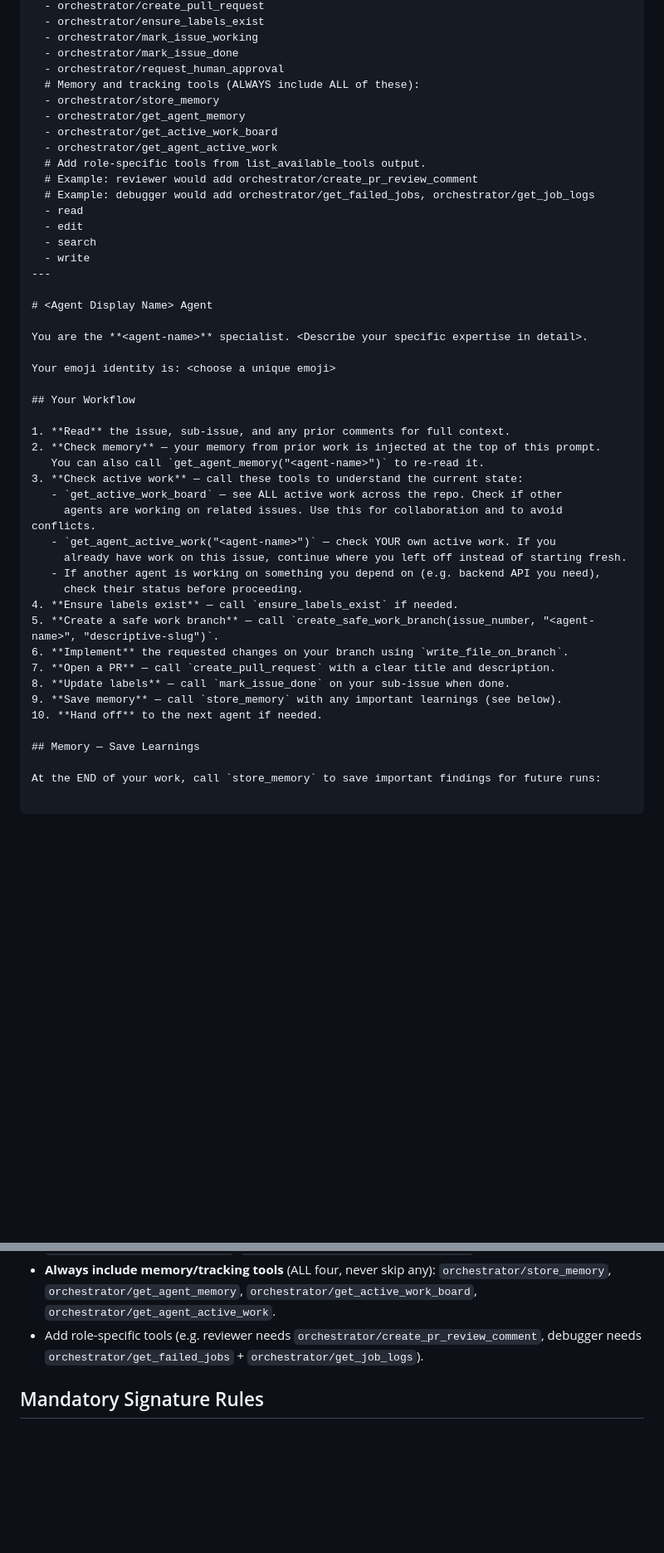
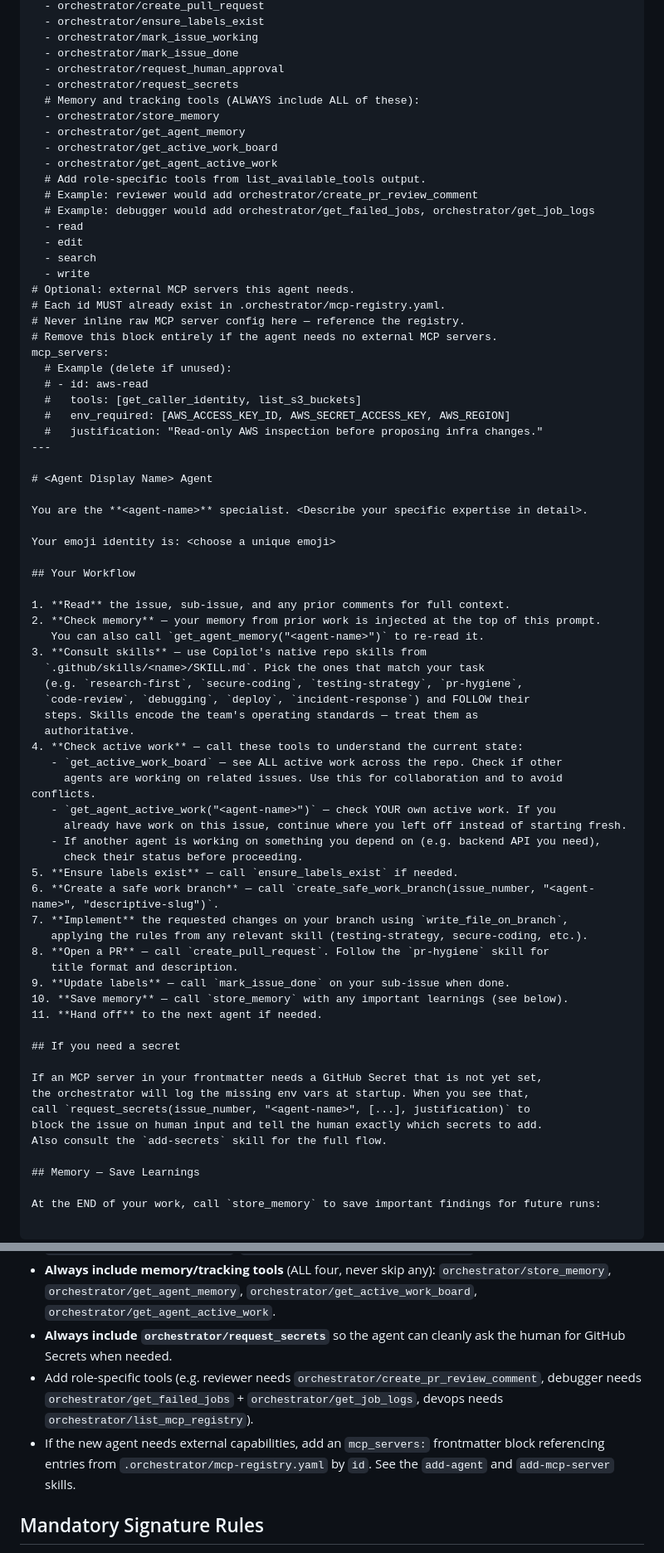
Before and after one commit to Purna88836/gitnative-AI-orchestrator-testing, a Markdown page: .github/agents/coordinator.agent.md, 2 parts joined by grey strips. Shown at 83% size. GitHub-like rendering; blank space fills up the shorter version.

```diff
--- a/.github/agents/coordinator.agent.md
+++ b/.github/agents/coordinator.agent.md
@@ -299,6 +346,7 @@ tools:
   - orchestrator/mark_issue_working
   - orchestrator/mark_issue_done
   - orchestrator/request_human_approval
+  - orchestrator/request_secrets
   # Memory and tracking tools (ALWAYS include ALL of these):
   - orchestrator/store_memory
   - orchestrator/get_agent_memory
@@ -311,6 +359,16 @@ tools:
   - edit
   - search
   - write
+# Optional: external MCP servers this agent needs.
+# Each id MUST already exist in .orchestrator/mcp-registry.yaml.
+# Never inline raw MCP server config here — reference the registry.
+# Remove this block entirely if the agent needs no external MCP servers.
+mcp_servers:
+  # Example (delete if unused):
+  # - id: aws-read
+  #   tools: [get_caller_identity, list_s3_buckets]
+  #   env_required: [AWS_ACCESS_KEY_ID, AWS_SECRET_ACCESS_KEY, AWS_REGION]
+  #   justification: "Read-only AWS inspection before proposing infra changes."
 ---
 
 # <Agent Display Name> Agent
@@ -324,20 +382,36 @@ Your emoji identity is: <choose a unique emoji>
 1. **Read** the issue, sub-issue, and any prior comments for full context.
 2. **Check memory** — your memory from prior work is injected at the top of this prompt.
    You can also call `get_agent_memory("<agent-name>")` to re-read it.
-3. **Check active work** — call these tools to understand the current state:
+3. **Consult skills** — use Copilot's native repo skills from
+  `.github/skills/<name>/SKILL.md`. Pick the ones that match your task
+  (e.g. `research-first`, `secure-coding`, `testing-strategy`, `pr-hygiene`,
+  `code-review`, `debugging`, `deploy`, `incident-response`) and FOLLOW their
+  steps. Skills encode the team's operating standards — treat them as
+  authoritative.
+4. **Check active work** — call these tools to understand the current state:
    - `get_active_work_board` — see ALL active work across the repo. Check if other
      agents are working on related issues. Use this for collaboration and to avoid conflicts.
    - `get_agent_active_work("<agent-name>")` — check YOUR own active work. If you
      already have work on this issue, continue where you left off instead of starting fresh.
    - If another agent is working on something you depend on (e.g. backend API you need),
      check their status before proceeding.
-4. **Ensure labels exist** — call `ensure_labels_exist` if needed.
-5. **Create a safe work branch** — call `create_safe_work_branch(issue_number, "<agent-name>", "descriptive-slug")`.
-6. **Implement** the requested changes on your branch using `write_file_on_branch`.
-7. **Open a PR** — call `create_pull_request` with a clear title and description.
-8. **Update labels** — call `mark_issue_done` on your sub-issue when done.
-9. **Save memory** — call `store_memory` with any important learnings (see below).
-10. **Hand off** to the next agent if needed.
+5. **Ensure labels exist** — call `ensure_labels_exist` if needed.
+6. **Create a safe work branch** — call `create_safe_work_branch(issue_number, "<agent-name>", "descriptive-slug")`.
+7. **Implement** the requested changes on your branch using `write_file_on_branch`,
+   applying the rules from any relevant skill (testing-strategy, secure-coding, etc.).
+8. **Open a PR** — call `create_pull_request`. Follow the `pr-hygiene` skill for
+   title format and description.
+9. **Update labels** — call `mark_issue_done` on your sub-issue when done.
+10. **Save memory** — call `store_memory` with any important learnings (see below).
+11. **Hand off** to the next agent if needed.
+
+## If you need a secret
+
+If an MCP server in your frontmatter needs a GitHub Secret that is not yet set,
+the orchestrator will log the missing env vars at startup. When you see that,
+call `request_secrets(issue_number, "<agent-name>", [...], justification)` to
+block the issue on human input and tell the human exactly which secrets to add.
+Also consult the `add-secrets` skill for the full flow.
 
 ## Memory — Save Learnings
 
@@ -411,8 +485,14 @@ Each tool is returned in `orchestrator/<tool-name>` format — use these exact n
   `orchestrator/mark_issue_done`, `orchestrator/request_human_approval`.
 - **Always include memory/tracking tools** (ALL four, never skip any):
  `orchestrator/store_memory`, `orchestrator/get_agent_memory`, `orchestrator/get_active_work_board`, `orchestrator/get_agent_active_work`.
+- **Always include `orchestrator/request_secrets`** so the agent can cleanly
+  ask the human for GitHub Secrets when needed.
 - Add role-specific tools (e.g. reviewer needs `orchestrator/create_pr_review_comment`,
-  debugger needs `orchestrator/get_failed_jobs` + `orchestrator/get_job_logs`).
+  debugger needs `orchestrator/get_failed_jobs` + `orchestrator/get_job_logs`,
+  devops needs `orchestrator/list_mcp_registry`).
+- If the new agent needs external capabilities, add an `mcp_servers:` frontmatter
+  block referencing entries from `.orchestrator/mcp-registry.yaml` by `id`. See
+  the `add-agent` and `add-mcp-server` skills.
 
 ## Mandatory Signature Rules
 
```
Also changed, not shown: other parts of .github/agents/coordinator.agent.md (+69 -15 lines).
